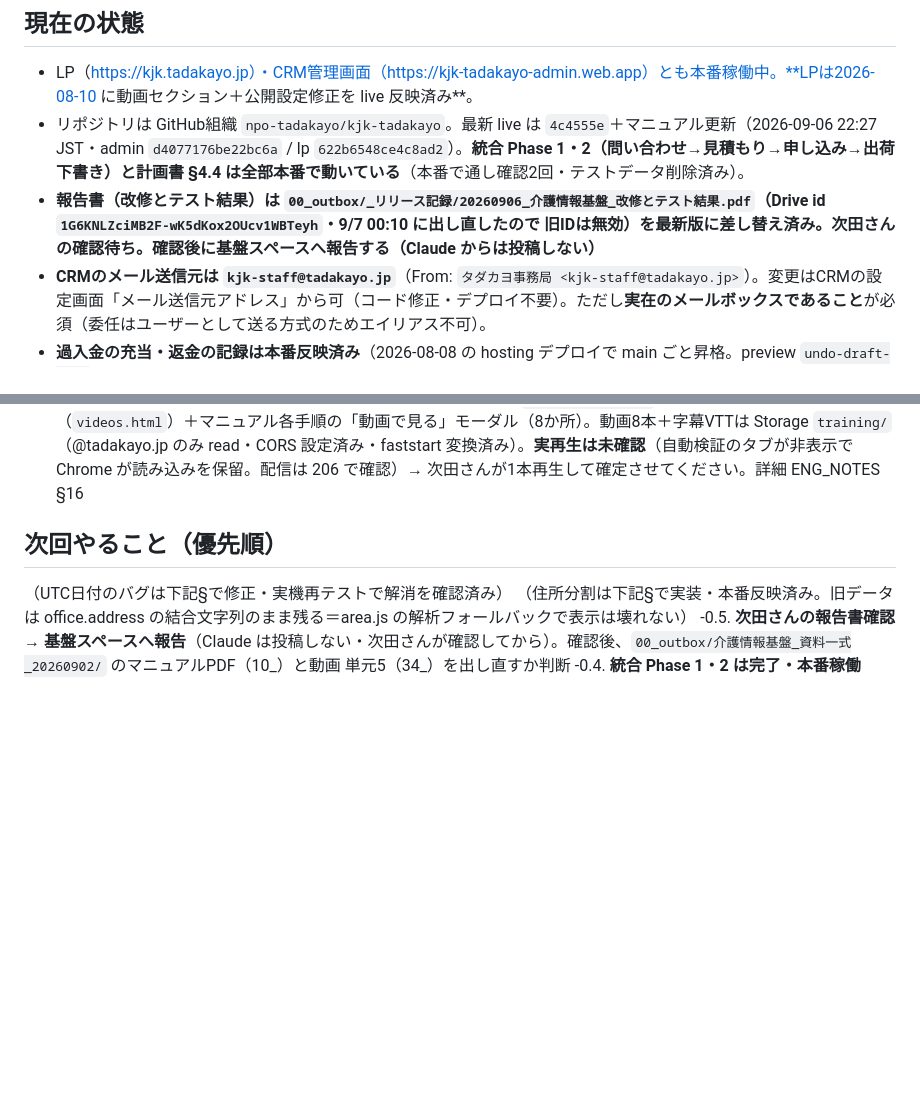
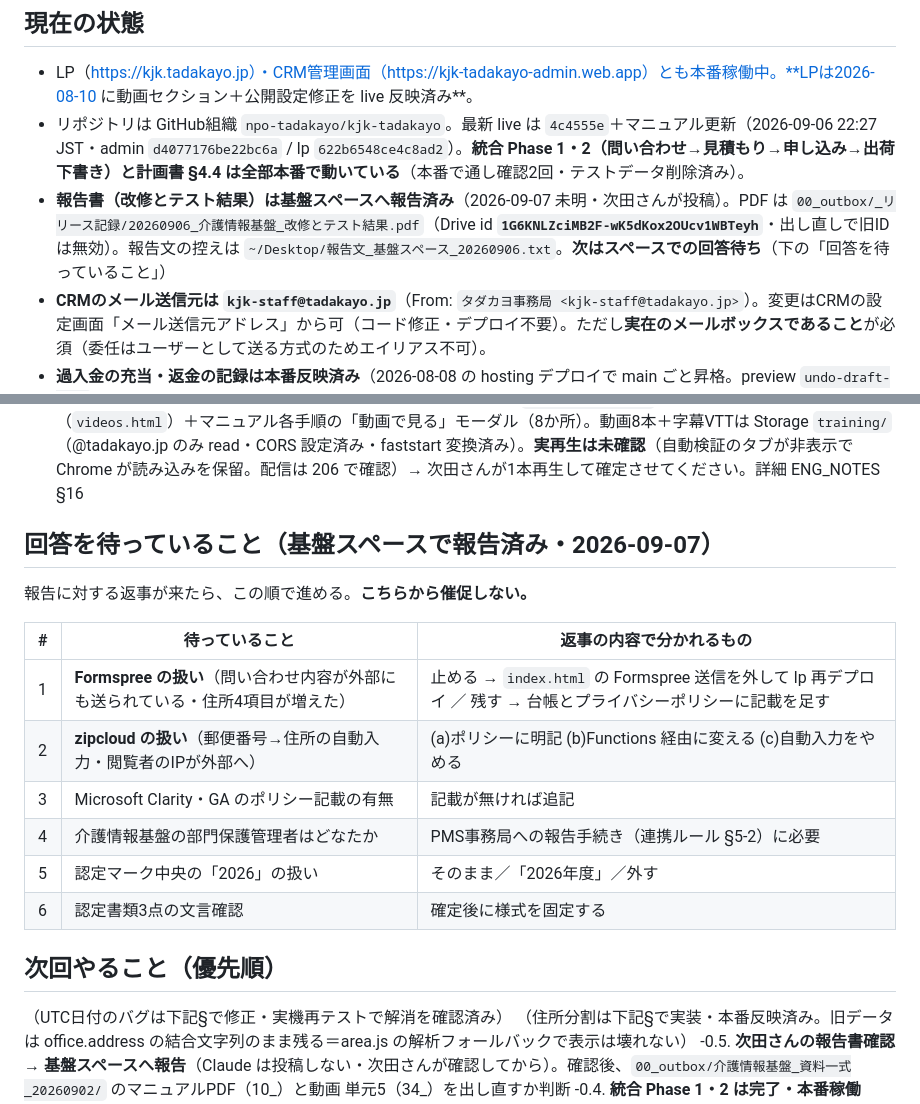
Before and after one commit to npo-tadakayo/kjk-tadakayo, a Markdown page: HANDOFF.md, 2 parts joined by grey strips. GitHub-like rendering; blank space fills up the shorter version.

Commit message:
docs: 基盤スペースへ報告済みにし、回答待ちの6件を整理
Co-Authored-By: Claude Fable 5.1 <noreply@anthropic.com>

```diff
--- a/HANDOFF.md
+++ b/HANDOFF.md
@@ -21,7 +21,7 @@
 
 - LP（https://kjk.tadakayo.jp）・CRM管理画面（https://kjk-tadakayo-admin.web.app）とも本番稼働中。**LPは2026-08-10 に動画セクション＋公開設定修正を live 反映済み**。
 - リポジトリは GitHub組織 `npo-tadakayo/kjk-tadakayo`。最新 live は `4c4555e`＋マニュアル更新（2026-09-06 22:27 JST・admin `d4077176be22bc6a` / lp `622b6548ce4c8ad2`）。**統合 Phase 1・2（問い合わせ→見積もり→申し込み→出荷下書き）と計画書 §4.4 は全部本番で動いている**（本番で通し確認2回・テストデータ削除済み）。
-- **報告書（改修とテスト結果）は `00_outbox/_リリース記録/20260906_介護情報基盤_改修とテスト結果.pdf`（Drive id **`1G6KNLZciMB2F-wK5dKox2OUcv1WBTeyh`**・9/7 00:10 に出し直したので **旧IDは無効**）を最新版に差し替え済み。次田さんの確認待ち。確認後に基盤スペースへ報告する（Claude からは投稿しない）**
+- **報告書（改修とテスト結果）は基盤スペースへ報告済み**（2026-09-07 未明・次田さんが投稿）。PDF は `00_outbox/_リリース記録/20260906_介護情報基盤_改修とテスト結果.pdf`（Drive id **`1G6KNLZciMB2F-wK5dKox2OUcv1WBTeyh`**・出し直しで旧IDは無効）。報告文の控えは `~/Desktop/報告文_基盤スペース_20260906.txt`。**次はスペースでの回答待ち**（下の「回答を待っていること」）
 - **CRMのメール送信元は `kjk-staff@tadakayo.jp`**（From: `タダカヨ事務局 <kjk-staff@tadakayo.jp>`）。変更はCRMの設定画面「メール送信元アドレス」から可（コード修正・デプロイ不要）。ただし**実在のメールボックスであること**が必須（委任はユーザーとして送る方式のためエイリアス不可）。
 - **過入金の充当・返金の記録は本番反映済み**（2026-08-08 の hosting デプロイで main ごと昇格。preview `undo-draft-0730` は役目終了）。
 - **請求4件（¥2,643,872）はすべて入金済・未集金 ¥0**。SH-2026-0001 の過入金 **¥93** は**次田さんが返金処理して解消済み**（2026-08-12・充当ではなく返金を選択）。
@@ -74,6 +74,19 @@
     - 報告書は「本日のデプロイ分」に組み替え（17ページ・§1.5 デプロイ一覧／§3.8 総点検／§5.2b 外部送信の棚卸し／§5.2c 鍵の扱い）。ケアプー記録の項目は本報告書から除外
 18. **動画マニュアルを CRM 内に追加**（次田さん依頼・23:00 JST live `d7f6acee400ffaa1`）: 左メニュー「動画マニュアル」（`videos.html`）＋マニュアル各手順の「動画で見る」モーダル（8か所）。動画8本＋字幕VTTは Storage `training/`（@tadakayo.jp のみ read・CORS 設定済み・faststart 変換済み）。**実再生は未確認**（自動検証のタブが非表示で Chrome が読み込みを保留。配信は 206 で確認）→ 次田さんが1本再生して確定させてください。詳細 ENG_NOTES §16
 
+
+## 回答を待っていること（基盤スペースで報告済み・2026-09-07）
+
+報告に対する返事が来たら、この順で進める。**こちらから催促しない。**
+
+| # | 待っていること | 返事の内容で分かれるもの |
+|---|---|---|
+| 1 | **Formspree の扱い**（問い合わせ内容が外部にも送られている・住所4項目が増えた） | 止める → `index.html` の Formspree 送信を外して lp 再デプロイ ／ 残す → 台帳とプライバシーポリシーに記載を足す |
+| 2 | **zipcloud の扱い**（郵便番号→住所の自動入力・閲覧者のIPが外部へ） | (a)ポリシーに明記 (b)Functions 経由に変える (c)自動入力をやめる |
+| 3 | Microsoft Clarity・GA のポリシー記載の有無 | 記載が無ければ追記 |
+| 4 | 介護情報基盤の部門保護管理者はどなたか | PMS事務局への報告手続き（連携ルール §5-2）に必要 |
+| 5 | 認定マーク中央の「2026」の扱い | そのまま／「2026年度」／外す |
+| 6 | 認定書類3点の文言確認 | 確定後に様式を固定する |
 
 ## 次回やること（優先順）
 
```
